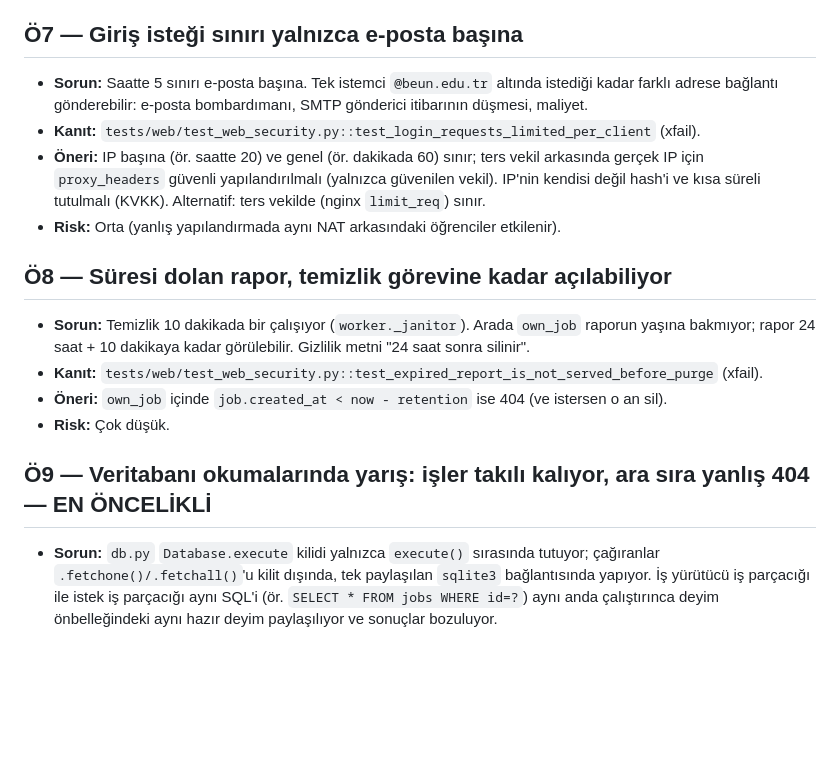
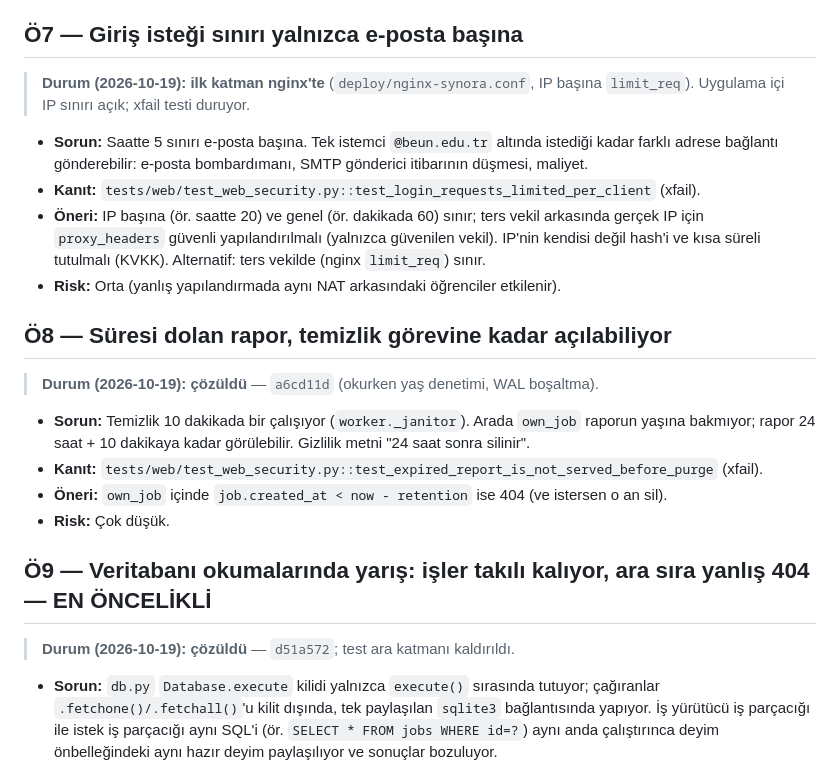
Before and after one commit to berkcicekk/synora, a Markdown page: .gece/ONERILER.md, the part around one of its changes. GitHub-like rendering; blank space fills up the shorter version.

```diff
--- a/.gece/ONERILER.md
+++ b/.gece/ONERILER.md
@@ -61,6 +67,7 @@ Bağımlılık önerileri de burada.
 - **Risk:** Düşük; kullanıcı arayüzü 429 mesajını zaten gösteriyor.
 
 ## Ö7 — Giriş isteği sınırı yalnızca e-posta başına
+> **Durum (2026-10-19): ilk katman nginx'te** (`deploy/nginx-synora.conf`, IP başına `limit_req`). Uygulama içi IP sınırı açık; xfail testi duruyor.
 - **Sorun:** Saatte 5 sınırı e-posta başına. Tek istemci `@beun.edu.tr` altında istediği kadar farklı
   adrese bağlantı gönderebilir: e-posta bombardımanı, SMTP gönderici itibarının düşmesi, maliyet.
 - **Kanıt:** `tests/web/test_web_security.py::test_login_requests_limited_per_client` (xfail).
@@ -70,6 +77,7 @@ Bağımlılık önerileri de burada.
 - **Risk:** Orta (yanlış yapılandırmada aynı NAT arkasındaki öğrenciler etkilenir).
 
 ## Ö8 — Süresi dolan rapor, temizlik görevine kadar açılabiliyor
+> **Durum (2026-10-19): çözüldü** — `a6cd11d` (okurken yaş denetimi, WAL boşaltma).
 - **Sorun:** Temizlik 10 dakikada bir çalışıyor (`worker._janitor`). Arada `own_job` raporun yaşına
   bakmıyor; rapor 24 saat + 10 dakikaya kadar görülebilir. Gizlilik metni "24 saat sonra silinir".
 - **Kanıt:** `tests/web/test_web_security.py::test_expired_report_is_not_served_before_purge` (xfail).
@@ -77,6 +85,7 @@ Bağımlılık önerileri de burada.
 - **Risk:** Çok düşük.
 
 ## Ö9 — Veritabanı okumalarında yarış: işler takılı kalıyor, ara sıra yanlış 404 — EN ÖNCELİKLİ
+> **Durum (2026-10-19): çözüldü** — `d51a572`; test ara katmanı kaldırıldı.
 - **Sorun:** `db.py` `Database.execute` kilidi yalnızca `execute()` sırasında tutuyor; çağıranlar
   `.fetchone()/.fetchall()`'u kilit dışında, tek paylaşılan `sqlite3` bağlantısında yapıyor. İş yürütücü
   iş parçacığı ile istek iş parçacığı aynı SQL'i (ör. `SELECT * FROM jobs WHERE id=?`) aynı anda
```
Also changed, not shown: other parts of .gece/ONERILER.md (+6 -0 lines), docs/architecture.md (+10 -3 lines), docs/plan.md (+6 -0 lines).
